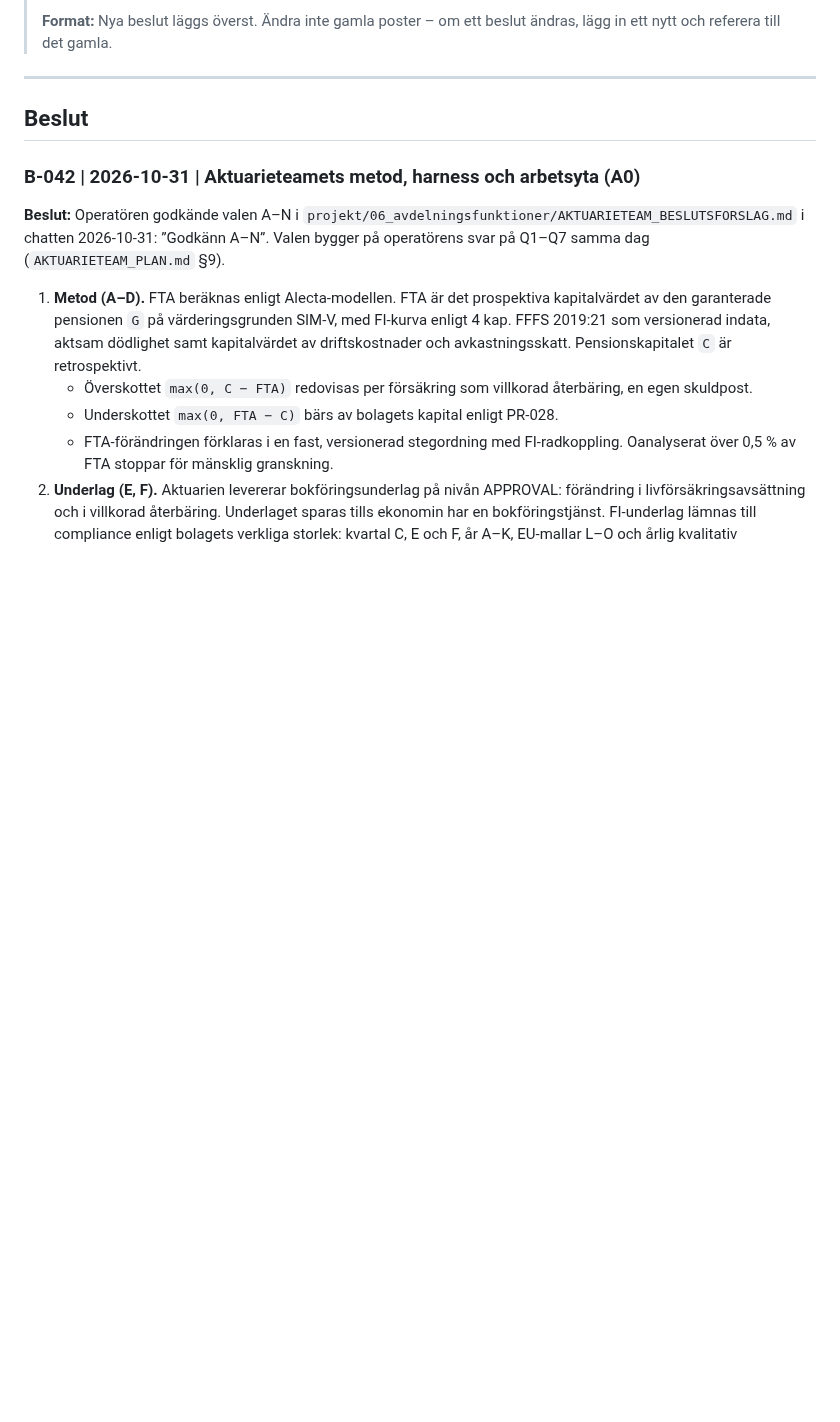
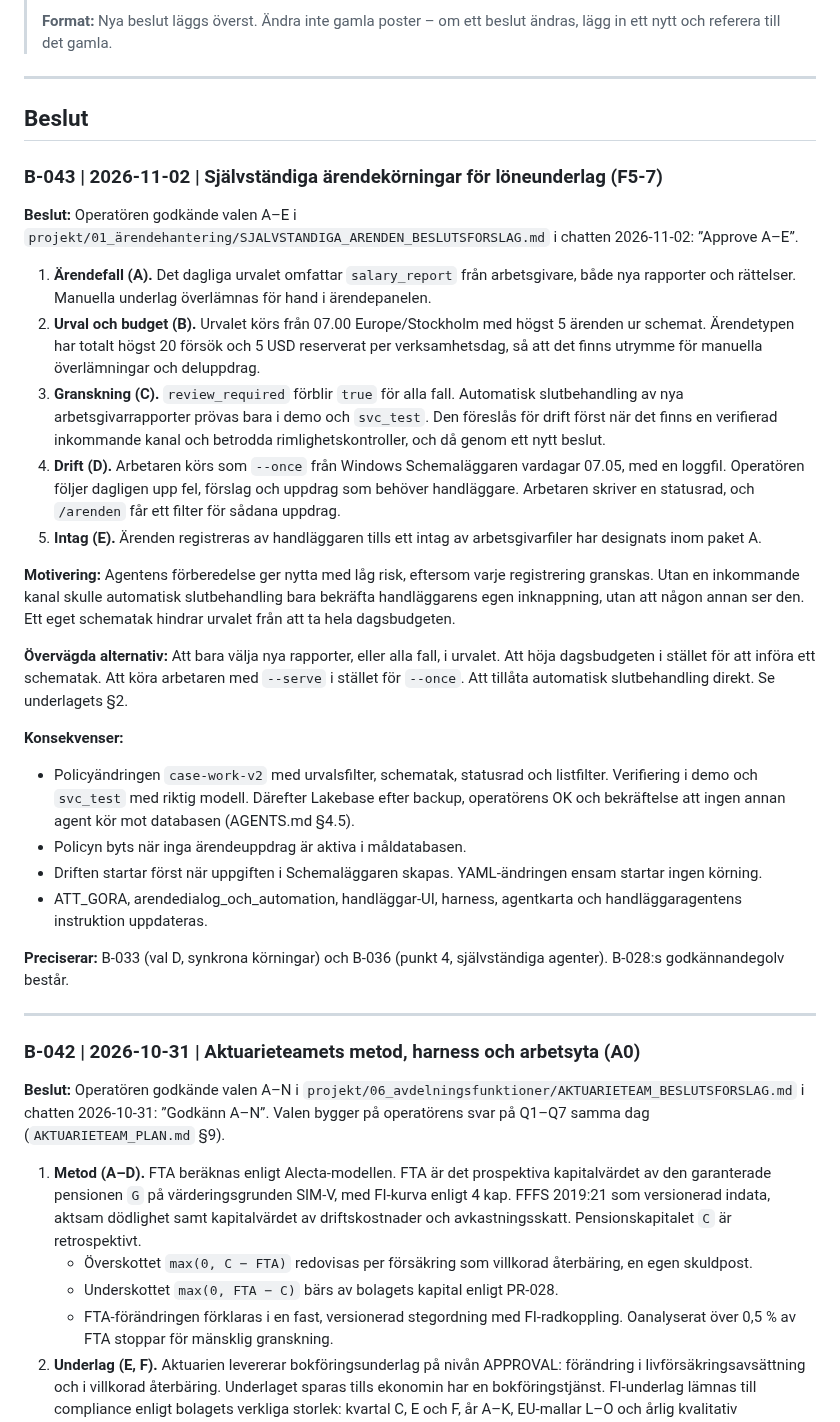
Before and after one commit to karltengelin/Artificiellalecta, a Markdown page: BESLUTSLOGG.md, the part around the change. GitHub-like rendering; blank space fills up the shorter version.

Commit message:
dokumentation: logga B-043, självständiga ärendekörningar (F5-7)
Operatören godkände valen A–E i chatten 2026-11-02. Underlaget märks
godkänt.

Co-Authored-By: Claude Opus 5.5 <noreply@anthropic.com>

```diff
--- a/BESLUTSLOGG.md
+++ b/BESLUTSLOGG.md
@@ -7,6 +7,51 @@
 ---
 
 ## Beslut
+
+### B-043 | 2026-11-02 | Självständiga ärendekörningar för löneunderlag (F5-7)
+
+**Beslut:** Operatören godkände valen A–E i
+`projekt/01_ärendehantering/SJALVSTANDIGA_ARENDEN_BESLUTSFORSLAG.md` i chatten 2026-11-02:
+”Approve A–E”.
+
+1. **Ärendefall (A).** Det dagliga urvalet omfattar `salary_report` från arbetsgivare, både nya
+   rapporter och rättelser. Manuella underlag överlämnas för hand i ärendepanelen.
+2. **Urval och budget (B).** Urvalet körs från 07.00 Europe/Stockholm med högst 5 ärenden ur
+   schemat. Ärendetypen har totalt högst 20 försök och 5 USD reserverat per verksamhetsdag, så
+   att det finns utrymme för manuella överlämningar och deluppdrag.
+3. **Granskning (C).** `review_required` förblir `true` för alla fall. Automatisk slutbehandling
+   av nya arbetsgivarrapporter prövas bara i demo och `svc_test`. Den föreslås för drift först när
+   det finns en verifierad inkommande kanal och betrodda rimlighetskontroller, och då genom ett nytt
+   beslut.
+4. **Drift (D).** Arbetaren körs som `--once` från Windows Schemaläggaren vardagar 07.05, med en
+   loggfil. Operatören följer dagligen upp fel, förslag och uppdrag som behöver handläggare. Arbetaren
+   skriver en statusrad, och `/arenden` får ett filter för sådana uppdrag.
+5. **Intag (E).** Ärenden registreras av handläggaren tills ett intag av arbetsgivarfiler har
+   designats inom paket A.
+
+**Motivering:** Agentens förberedelse ger nytta med låg risk, eftersom varje registrering granskas.
+Utan en inkommande kanal skulle automatisk slutbehandling bara bekräfta handläggarens egen
+inknappning, utan att någon annan ser den. Ett eget schematak hindrar urvalet från att ta hela
+dagsbudgeten.
+
+**Övervägda alternativ:** Att bara välja nya rapporter, eller alla fall, i urvalet. Att höja
+dagsbudgeten i stället för att införa ett schematak. Att köra arbetaren med `--serve` i stället
+för `--once`. Att tillåta automatisk slutbehandling direkt. Se underlagets §2.
+
+**Konsekvenser:**
+- Policyändringen `case-work-v2` med urvalsfilter, schematak, statusrad och listfilter.
+  Verifiering i demo och `svc_test` med riktig modell. Därefter Lakebase efter backup,
+  operatörens OK och bekräftelse att ingen annan agent kör mot databasen (AGENTS.md §4.5).
+- Policyn byts när inga ärendeuppdrag är aktiva i måldatabasen.
+- Driften startar först när uppgiften i Schemaläggaren skapas. YAML-ändringen ensam startar ingen
+  körning.
+- ATT_GORA, arendedialog_och_automation, handläggar-UI, harness, agentkarta och
+  handläggaragentens instruktion uppdateras.
+
+**Preciserar:** B-033 (val D, synkrona körningar) och B-036 (punkt 4, självständiga agenter).
+B-028:s godkännandegolv består.
+
+---
 
 ### B-042 | 2026-10-31 | Aktuarieteamets metod, harness och arbetsyta (A0)
 
```
Also changed, not shown: projekt/01_ärendehantering/SJALVSTANDIGA_ARENDEN_BESLUTSFORSLAG.md (+2 -2 lines).
